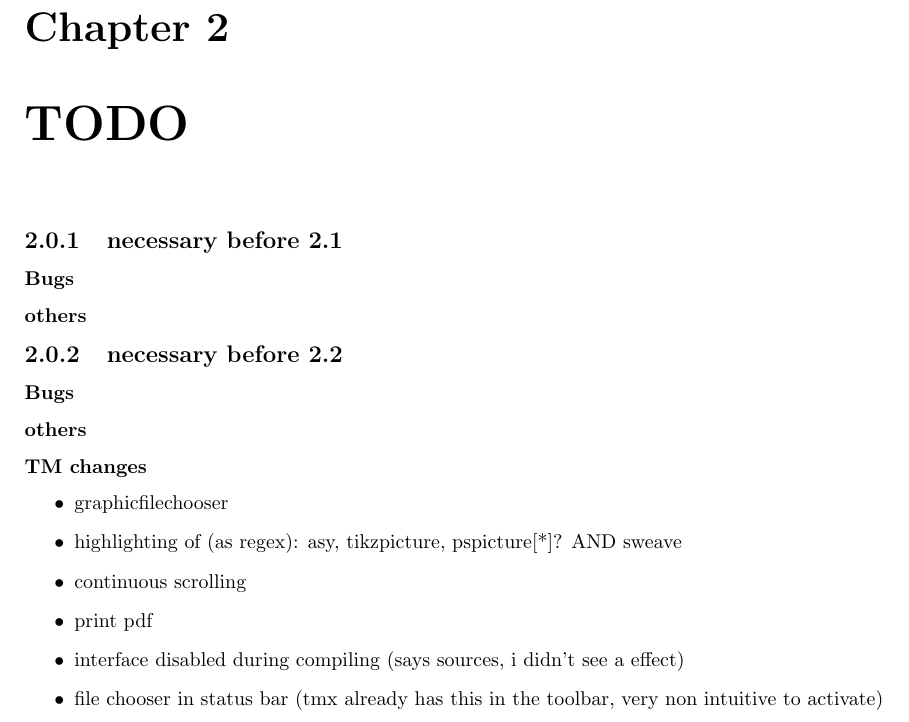
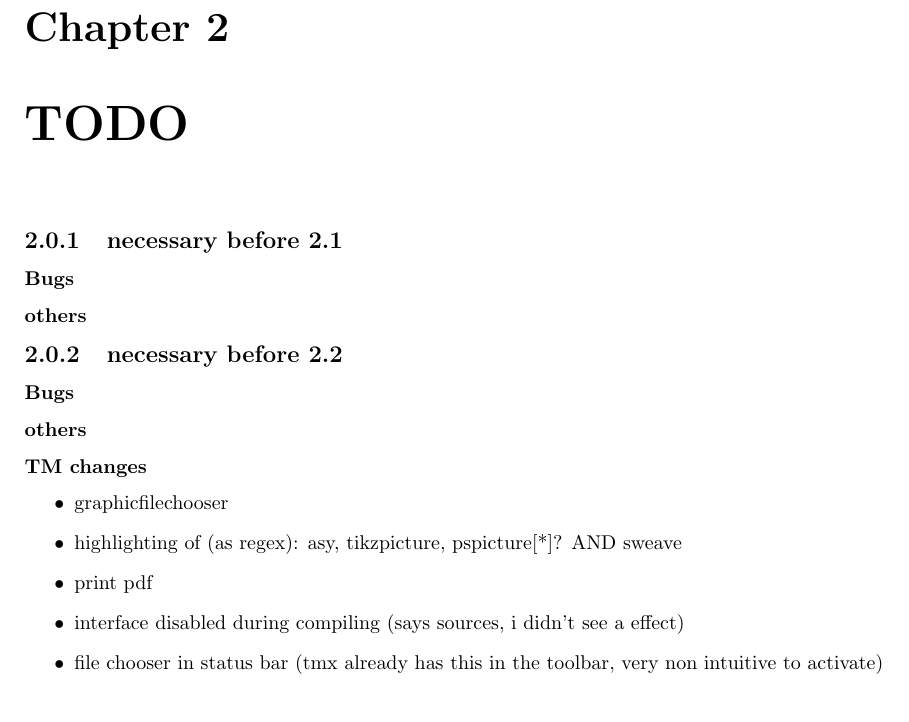
Before and after one commit to texstudio-org/texstudio-meta, a LaTeX thesis (development.tex): part of page 3 of 10, cut so that both start at the same text. Compiled offline with pdfLaTeX.

```diff
--- a/development.tex
+++ b/development.tex
@@ -81,7 +81,6 @@
 \begin{itemize}
 \item graphicfilechooser
 \item  highlighting of (as regex): asy, tikzpicture, pspicture[*]?         AND sweave
-\item continuous scrolling
 \item print pdf
 \item interface disabled during compiling (says sources, i didn't see a effect)
 \item file chooser in status bar (tmx already has this in the toolbar, very non intuitive to activate)
```
